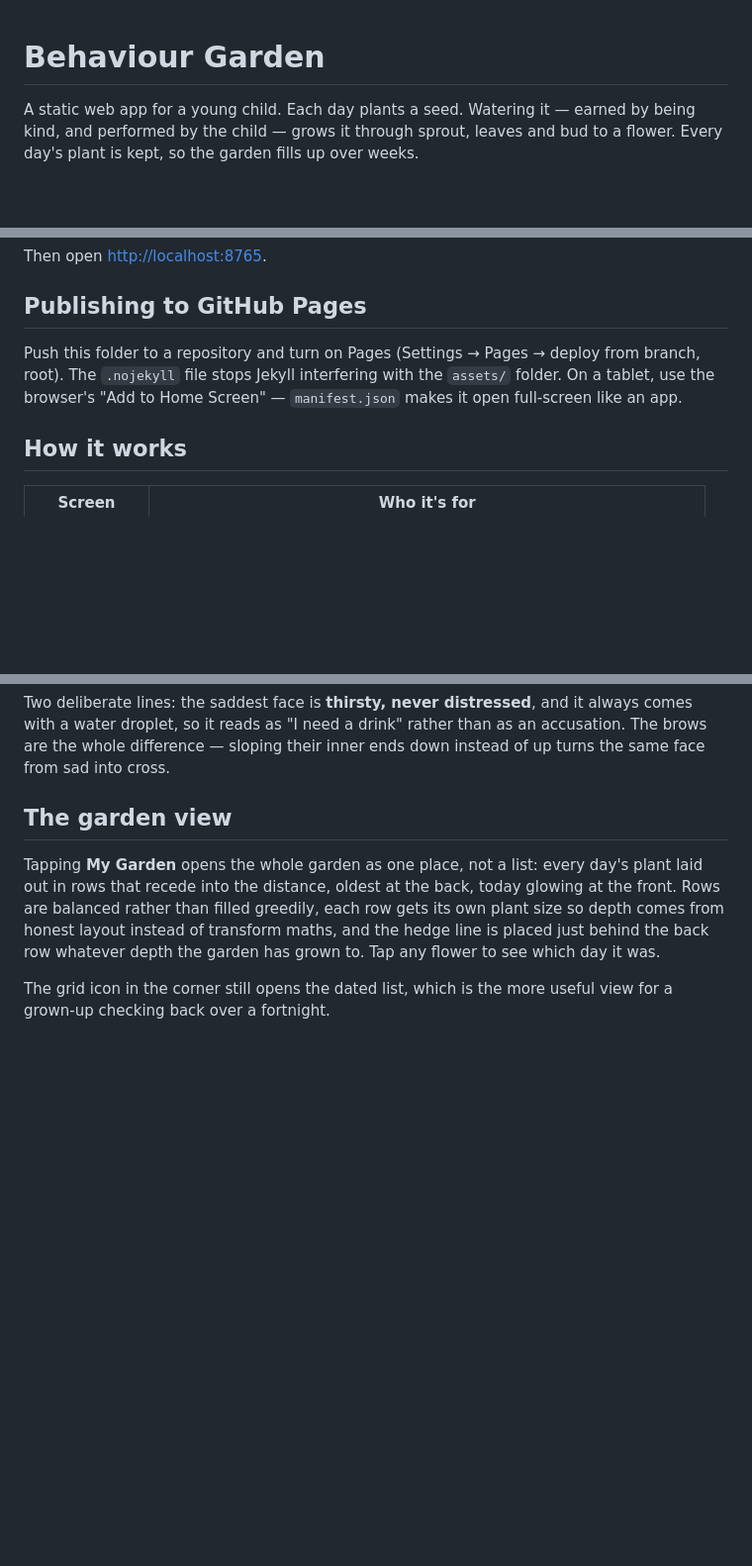
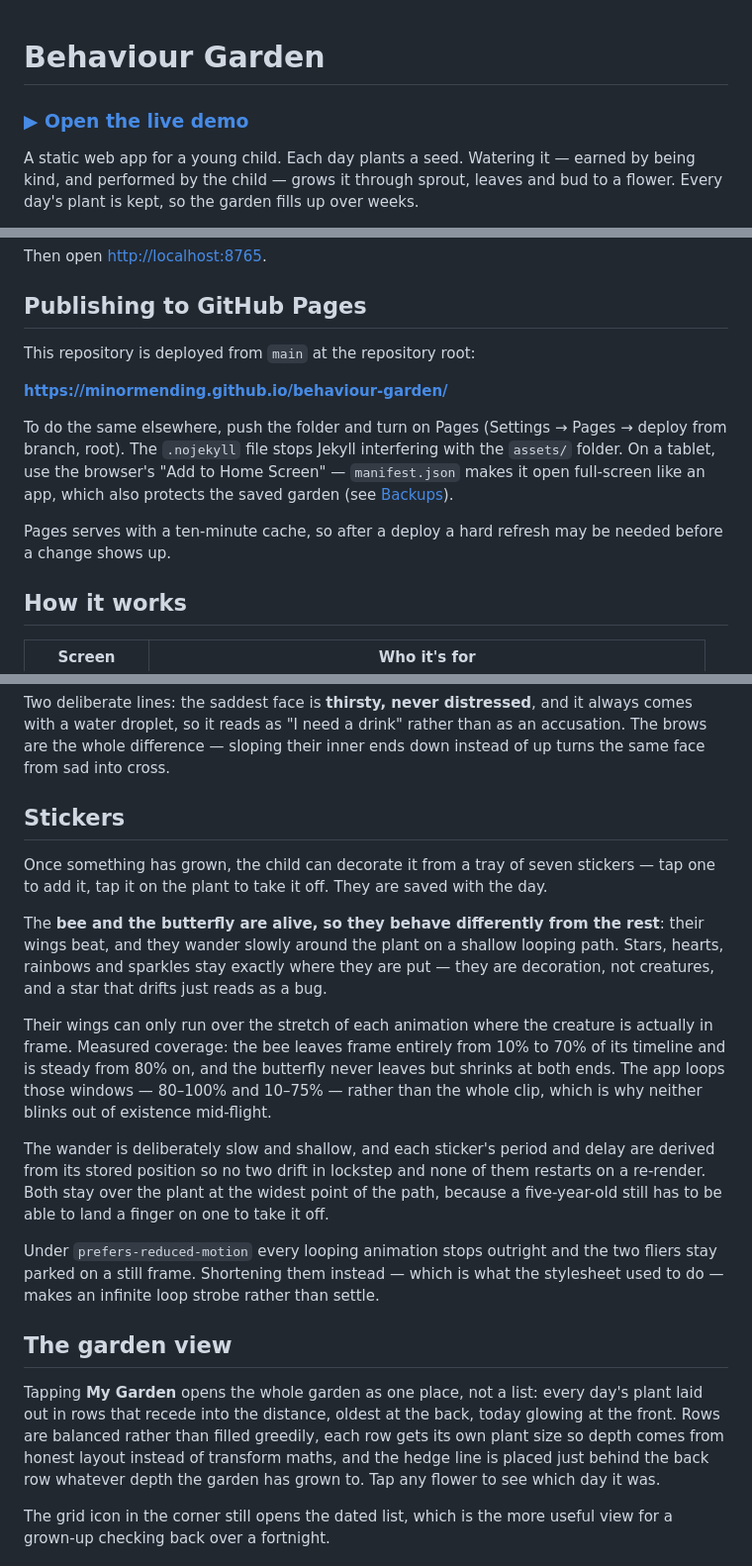
Before and after one commit to minormending/behaviour-garden, a Markdown page: README.md, 3 parts joined by grey strips. Shown at 99% size. GitHub-like rendering; blank space fills up the shorter version.

Commit message:
README: link the live demo and document the stickers
Adds the Pages URL at the top where anyone opening the repo will see it,
and points the publishing section at the actual deployment rather than
generic instructions — including the ten-minute Pages cache, which is easy
to mistake for a failed deploy.

Also documents the stickers, which had no section of their own: which two
of them are alive and why only those wander, the measured animation
windows the wings loop over, why the drift is kept shallow enough to still
be tappable, and what happens under prefers-reduced-motion.

Co-Authored-By: Claude Opus 5 <noreply@anthropic.com>

```diff
--- a/README.md
+++ b/README.md
@@ -1,4 +1,6 @@
 # Behaviour Garden
+
+### [▶ Open the live demo](https://minormending.github.io/behaviour-garden/)
 
 A static web app for a young child. Each day plants a seed. Watering it — earned by
 being kind, and performed by the child — grows it through sprout, leaves and bud to a
@@ -17,10 +19,18 @@ Then open <http://localhost:8765>.
 
 ## Publishing to GitHub Pages
 
-Push this folder to a repository and turn on Pages (Settings → Pages → deploy from
-branch, root). The `.nojekyll` file stops Jekyll interfering with the `assets/` folder.
-On a tablet, use the browser's "Add to Home Screen" — `manifest.json` makes it open
-full-screen like an app.
+This repository is deployed from `main` at the repository root:
+
+**<https://minormending.github.io/behaviour-garden/>**
+
+To do the same elsewhere, push the folder and turn on Pages (Settings → Pages → deploy
+from branch, root). The `.nojekyll` file stops Jekyll interfering with the `assets/`
+folder. On a tablet, use the browser's "Add to Home Screen" — `manifest.json` makes it
+open full-screen like an app, which also protects the saved garden (see
+[Backups](#backups-and-why-they-matter)).
+
+Pages serves with a ten-minute cache, so after a deploy a hard refresh may be needed
+before a change shows up.
 
 ## How it works
 
@@ -53,6 +63,31 @@ Two deliberate lines: the saddest face is **thirsty, never distressed**, and it
 comes with a water droplet, so it reads as "I need a drink" rather than as an accusation.
 The brows are the whole difference — sloping their inner ends down instead of up turns the
 same face from sad into cross.
+
+## Stickers
+
+Once something has grown, the child can decorate it from a tray of seven stickers — tap
+one to add it, tap it on the plant to take it off. They are saved with the day.
+
+The **bee and the butterfly are alive, so they behave differently from the rest**: their
+wings beat, and they wander slowly around the plant on a shallow looping path. Stars,
+hearts, rainbows and sparkles stay exactly where they are put — they are decoration, not
+creatures, and a star that drifts just reads as a bug.
+
+Their wings can only run over the stretch of each animation where the creature is actually
+in frame. Measured coverage: the bee leaves frame entirely from 10% to 70% of its timeline
+and is steady from 80% on, and the butterfly never leaves but shrinks at both ends. The app
+loops those windows — 80–100% and 10–75% — rather than the whole clip, which is why neither
+blinks out of existence mid-flight.
+
+The wander is deliberately slow and shallow, and each sticker's period and delay are
+derived from its stored position so no two drift in lockstep and none of them restarts on
+a re-render. Both stay over the plant at the widest point of the path, because a
+five-year-old still has to be able to land a finger on one to take it off.
+
+Under `prefers-reduced-motion` every looping animation stops outright and the two fliers
+stay parked on a still frame. Shortening them instead — which is what the stylesheet used
+to do — makes an infinite loop strobe rather than settle.
 
 ## The garden view
 
```
